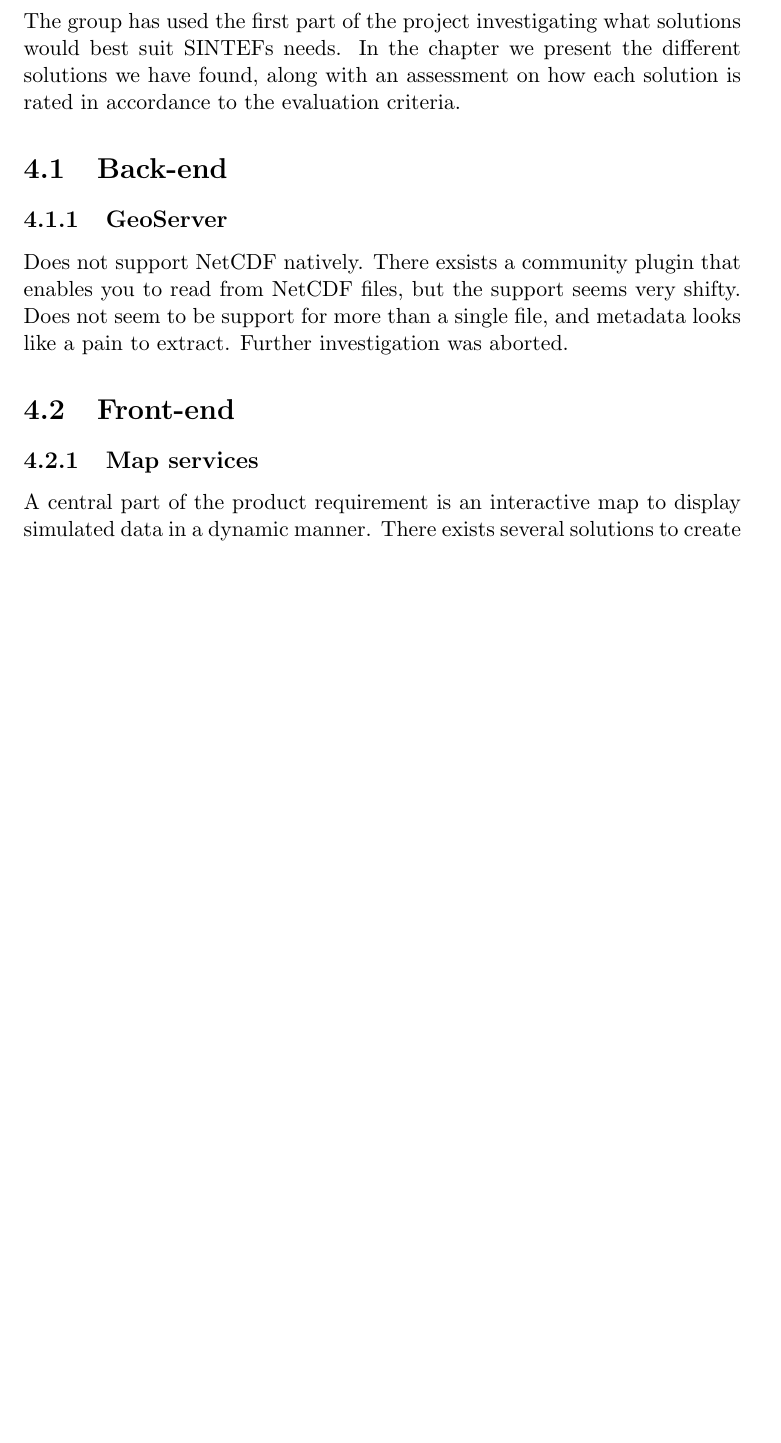
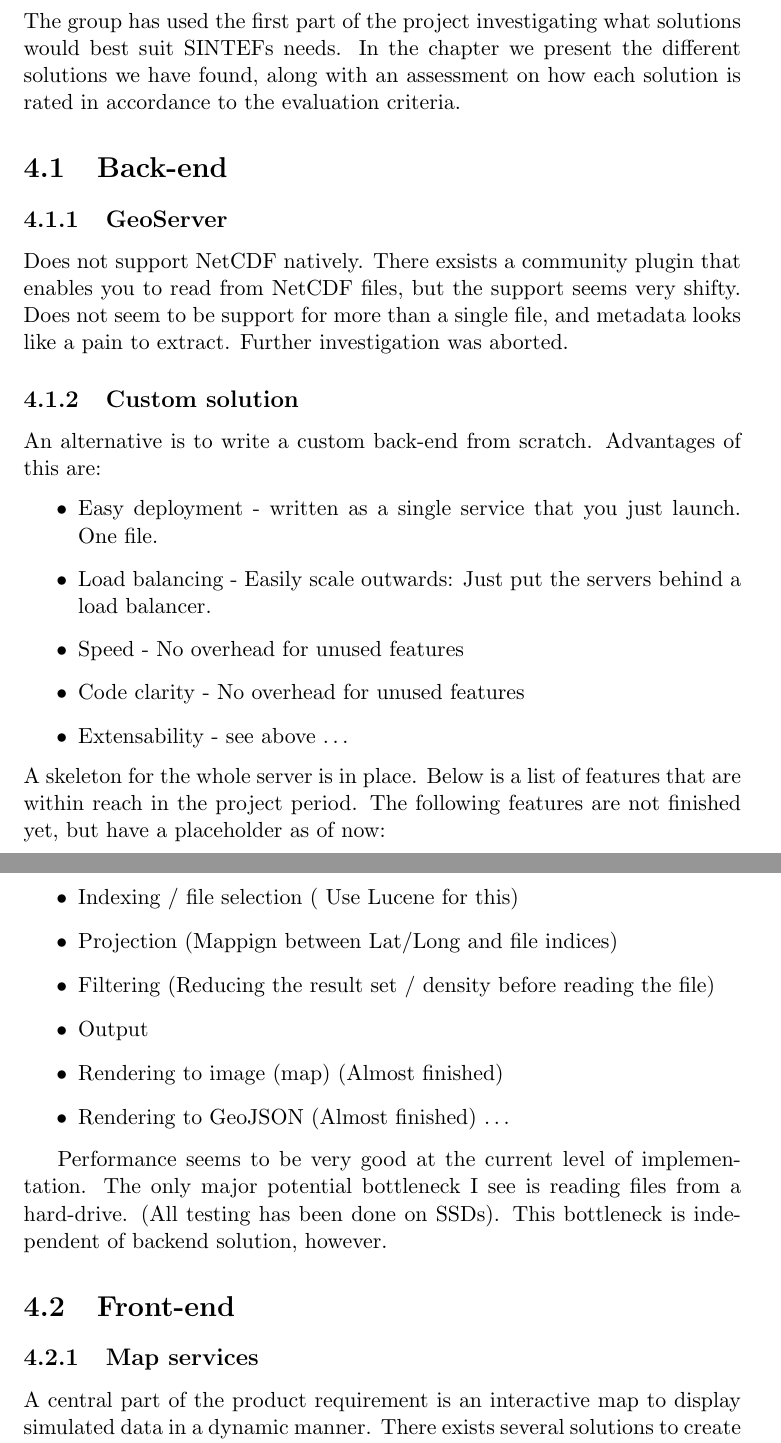
Before and after one commit to kproj6/prestudy, a LaTeX thesis (kproj6-doc.tex): part of page 15 of 24 before the commit and two parts of pages 15 and 16 of 25 after it, the two joined at a grey line, cut so that both start at the same text, the shorter picture padded with empty space. Compiled offline with pdfLaTeX.

Commit message:
Add section about custom solution for backend

```diff
--- a/kproj6-doc.tex
+++ b/kproj6-doc.tex
@@ -194,6 +194,30 @@ The group has used the first part of the project investigating what solutions wo
 
 Does not support NetCDF natively. There exsists a community plugin that enables you to read from NetCDF files, but the support seems very shifty. Does not seem to be support for more than a single file, and metadata looks like a pain to extract. Further investigation was aborted.
 
+
+\subsection{Custom solution}
+An alternative is to write a custom back-end from scratch.
+Advantages of this are:
+\begin{itemize}
+\item Easy deployment - written as a single service that you just launch. One file.
+\item Load balancing - Easily scale outwards: Just put the servers behind a load balancer.
+\item Speed - No overhead for unused features
+\item Code clarity - No overhead for unused features
+\item Extensability - see above \ldots
+\end{itemize}
+A skeleton for the whole server is in place. Below is a list of features that are within reach in the project period.
+The following features are not finished yet, but have a placeholder as of now:
+\begin{itemize}
+\item Indexing / file selection ( Use Lucene for this)
+\item Projection (Mappign between Lat/Long and file indices)
+\item Filtering (Reducing the result set / density before reading the file)
+\item Output
+\item Rendering to image (map) (Almost finished)
+\item Rendering to GeoJSON (Almost finished) \ldots
+\end{itemize}
+
+Performance seems to be very good at the current level of implementation. The only major potential bottleneck I see is reading files from a hard-drive. (All testing has been done on SSDs). This bottleneck is independent of backend solution, however.
+
 \section{Front-end}
 
   \subsection{Map services}
```
